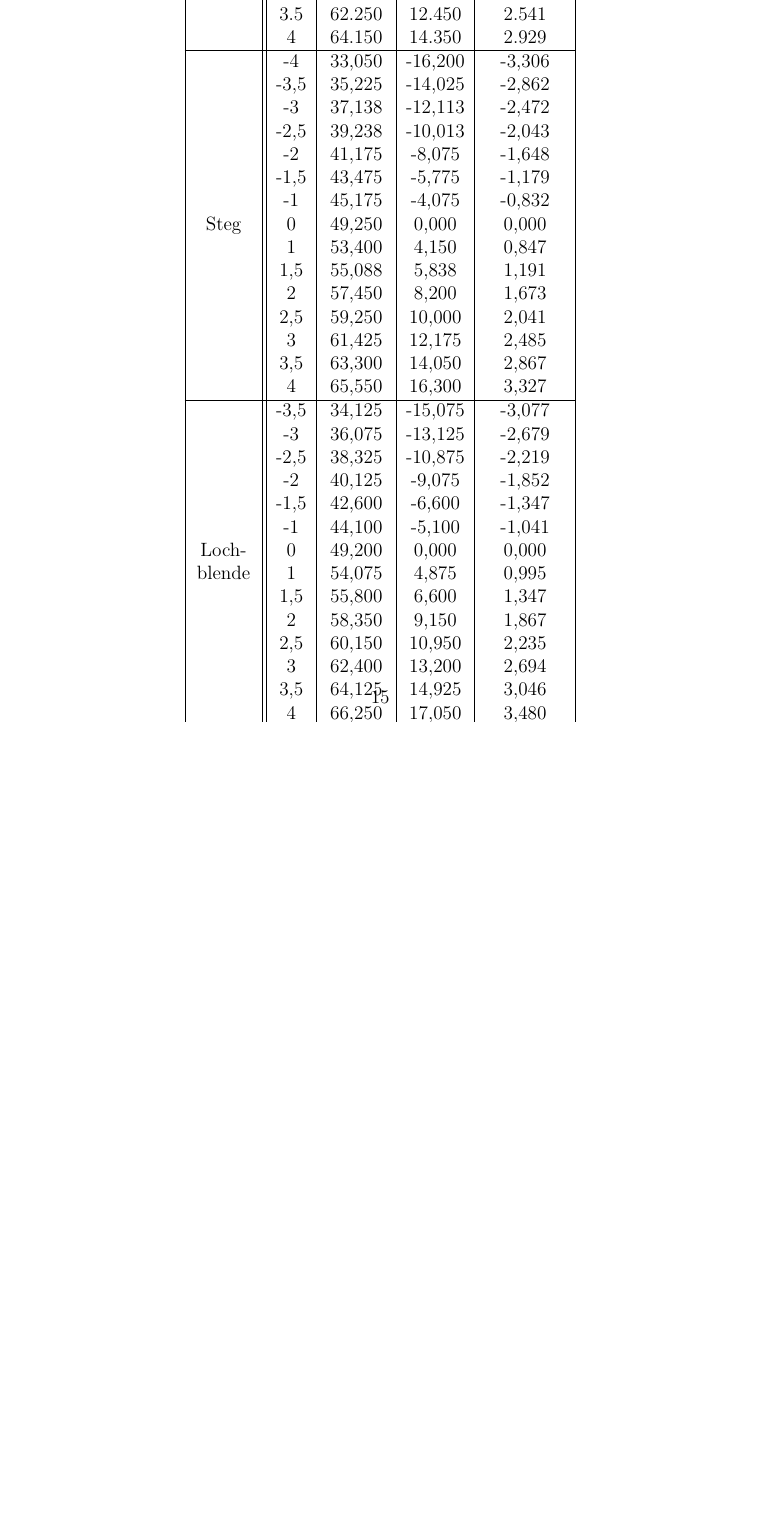
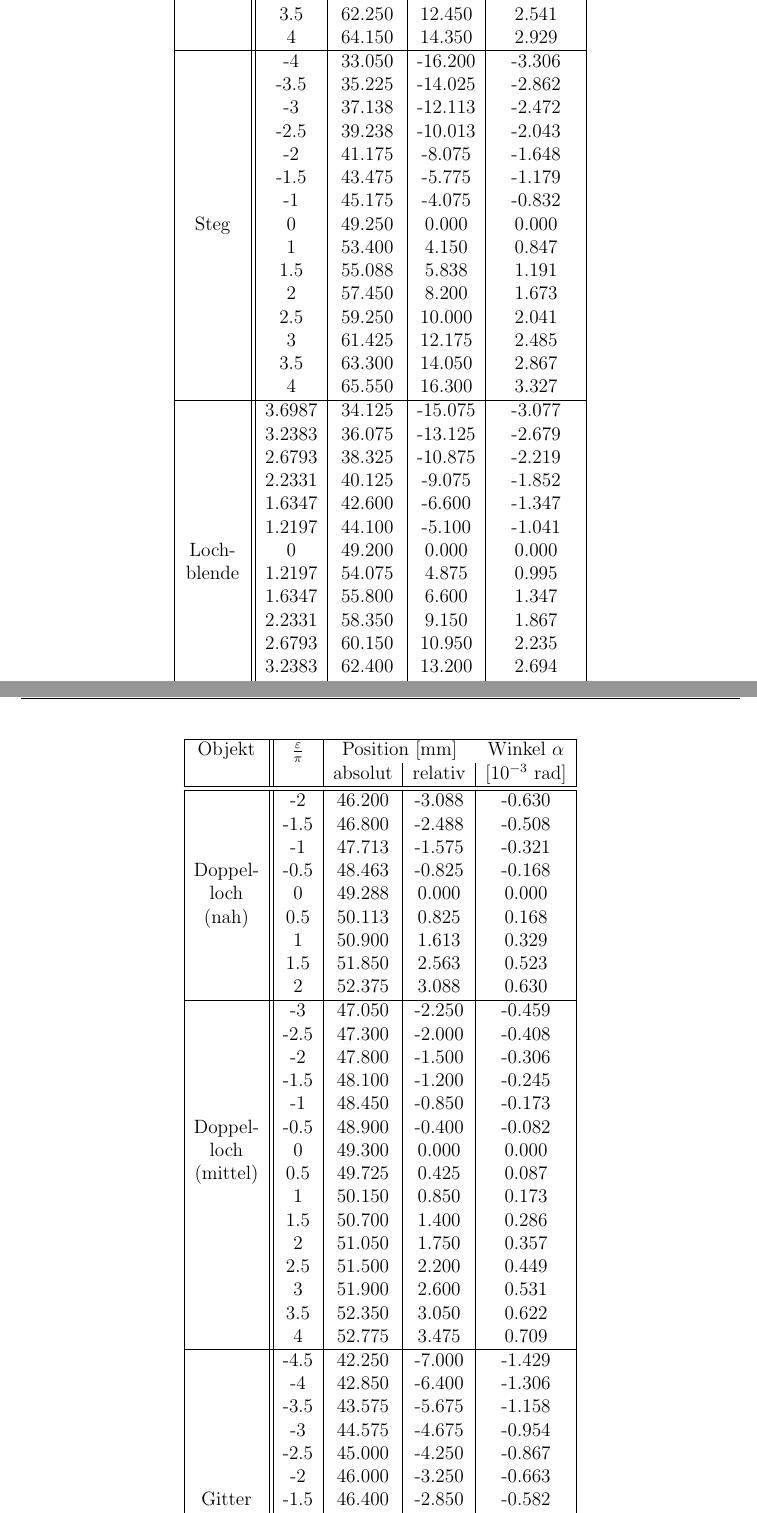
Before and after one commit to Binomi/21Laser, a LaTeX document (Protokoll21.tex): part of page 15 of 15 before the commit and two parts of pages 15 and 16 of 16 after it, the two joined at a grey line, cut so that both start at the same text, the shorter picture padded with empty space. The pictures show the PDF file Protokoll21.pdf that the author committed with the source.

Commit message:
Auswertung fast alle Werte fertig

```diff
--- a/Protokoll21.tex
+++ b/Protokoll21.tex
@@ -310,4 +310,3 @@ Schließlich werden alle Daten auf einem USB-Stick gespeichert.
 
 \begin{table}[!htb]
 	\centering
-	\begin{tabular}{|c||c|c|c|c|}
@@ -326,3 +318,0 @@ Schließlich werden alle Daten auf einem USB-Stick gespeichert.
-		Spalt &	0	&	49.800	&	0.000	&	0.000	\\
-		&	1	&	53.375	&	3.575	&	0.730	\\
-		&	1.5	&	54.900	&	5.100	&	1.041	\\
@@ -334,31 +322,4 @@ Schließlich werden alle Daten auf einem USB-Stick gespeichert.
 		\hline
-		&	-4	&	33,050	&	-16,200	&	-3,306	\\
-		&	-3,5	&	35,225	&	-14,025	&	-2,862	\\
-		&	-3	&	37,138	&	-12,113	&	-2,472	\\
-		&	-2,5	&	39,238	&	-10,013	&	-2,043	\\
-		&	-2	&	41,175	&	-8,075	&	-1,648	\\
-		&	-1,5	&	43,475	&	-5,775	&	-1,179	\\
-		&	-1	&	45,175	&	-4,075	&	-0,832	\\
-		Steg &	0	&	49,250	&	0,000	&	0,000	\\
-		&	1	&	53,400	&	4,150	&	0,847	\\
-		&	1,5	&	55,088	&	5,838	&	1,191	\\
-		&	2	&	57,450	&	8,200	&	1,673	\\
-		&	2,5	&	59,250	&	10,000	&	2,041	\\
-		&	3	&	61,425	&	12,175	&	2,485	\\
-		&	3,5	&	63,300	&	14,050	&	2,867	\\
-		&	4	&	65,550	&	16,300	&	3,327	\\
+		Doppelloch & $B$ & $486 \pm 8$ & 500 & $3\%$ & 490 & $1\%$ \\
+		(nah) & $D$ & $189 \pm 19$ & 200 & $6\%$ & 210 & $10\%$ \\
 		\hline
-		&	-3,5	&	34,125	&	-15,075	&	-3,077	\\
-		&	-3	&	36,075	&	-13,125	&	-2,679	\\
-		&	-2,5	&	38,325	&	-10,875	&	-2,219	\\
-		&	-2	&	40,125	&	-9,075	&	-1,852	\\
-		&	-1,5	&	42,600	&	-6,600	&	-1,347	\\
-		&	-1	&	44,100	&	-5,100	&	-1,041	\\
-		Loch-&	0	&	49,200	&	0,000	&	0,000	\\
-		blende&	1	&	54,075	&	4,875	&	0,995	\\
-		&	1,5	&	55,800	&	6,600	&	1,347	\\
-		&	2	&	58,350	&	9,150	&	1,867	\\
-		&	2,5	&	60,150	&	10,950	&	2,235	\\
-		&	3	&	62,400	&	13,200	&	2,694	\\
-		&	3,5	&	64,125	&	14,925	&	3,046	\\
-		&	4	&	66,250	&	17,050	&	3,480	\\
@@ -455,3 +386,12 @@ Schließlich werden alle Daten auf einem USB-Stick gespeichert.
 	\caption{Gitter}
 \end{figure}
 
+\subsection{Extrema Tabelle}
+\begin{table}[!htb]
+	\centering
+	\begin{tabular}{|c||c|c|c|c|}
+		\hline
+		Objekt & $\frac{\varepsilon}{\pi}$ & \multicolumn{2}{c}{Position [mm]} & Winkel $\alpha$ \\
+		& & absolut & relativ & [$10^{-3}~$rad] \\
+		\hline
+		\hline
@@ -457,0 +405,3 @@ Schließlich werden alle Daten auf einem USB-Stick gespeichert.
+		Spalt &	0	&	49.800	&	0.000	&	0.000	\\
+		&	1	&	53.375	&	3.575	&	0.730	\\
+		&	1.5	&	54.900	&	5.100	&	1.041	\\
@@ -457,0 +413,79 @@ Schließlich werden alle Daten auf einem USB-Stick gespeichert.
+		\hline
+		&	-4	&	33.050	&	-16.200	&	-3.306	\\
+		&	-3.5	&	35.225	&	-14.025	&	-2.862	\\
+		&	-3	&	37.138	&	-12.113	&	-2.472	\\
+		&	-2.5	&	39.238	&	-10.013	&	-2.043	\\
+		&	-2	&	41.175	&	-8.075	&	-1.648	\\
+		&	-1.5	&	43.475	&	-5.775	&	-1.179	\\
+		&	-1	&	45.175	&	-4.075	&	-0.832	\\
+		Steg &	0	&	49.250	&	0.000	&	0.000	\\
+		&	1	&	53.400	&	4.150	&	0.847	\\
+		&	1.5	&	55.088	&	5.838	&	1.191	\\
+		&	2	&	57.450	&	8.200	&	1.673	\\
+		&	2.5	&	59.250	&	10.000	&	2.041	\\
+		&	3	&	61.425	&	12.175	&	2.485	\\
+		&	3.5	&	63.300	&	14.050	&	2.867	\\
+		&	4	&	65.550	&	16.300	&	3.327	\\
+		\hline
+		&	3.6987	&	34.125	&	-15.075	&	-3.077	\\
+		&	3.2383	&	36.075	&	-13.125	&	-2.679	\\
+		&	2.6793	&	38.325	&	-10.875	&	-2.219	\\
+		&	2.2331	&	40.125	&	-9.075	&	-1.852	\\
+		&	1.6347	&	42.600	&	-6.600	&	-1.347	\\
+		&	1.2197	&	44.100	&	-5.100	&	-1.041	\\
+		Loch- &	0	&	49.200	&	0.000	&	0.000	\\
+		blende &	1.2197	&	54.075	&	4.875	&	0.995	\\
+		&	1.6347	&	55.800	&	6.600	&	1.347	\\
+		&	2.2331	&	58.350	&	9.150	&	1.867	\\
+		&	2.6793	&	60.150	&	10.950	&	2.235	\\
+		&	3.2383	&	62.400	&	13.200	&	2.694	\\
+		&	3.6987	&	64.125	&	14.925	&	3.046	\\
+		&	4.2411	&	66.250	&	17.050	&	3.480	\\
+		\hline
+	\end{tabular}
+\end{table}
+
+\begin{table}[!htb]
+	\centering
+	\begin{tabular}{|c||c|c|c|c|}
+		\hline
+		Objekt & $\frac{\varepsilon}{\pi}$ & \multicolumn{2}{c}{Position [mm]} & Winkel $\alpha$ \\
+		& & absolut & relativ & [$10^{-3}~$rad] \\
+		\hline
+		\hline
+		&	-2	&	46.200	&	-3.088	&	-0.630	\\
+		&	-1.5	&	46.800	&	-2.488	&	-0.508	\\
+		&	-1	&	47.713	&	-1.575	&	-0.321	\\
+		Doppel- &	-0.5	&	48.463	&	-0.825	&	-0.168	\\
+		loch &	0	&	49.288	&	0.000	&	0.000	\\
+		(nah) &	0.5	&	50.113	&	0.825	&	0.168	\\
+		&	1	&	50.900	&	1.613	&	0.329	\\
+		&	1.5	&	51.850	&	2.563	&	0.523	\\
+		&	2	&	52.375	&	3.088	&	0.630	\\
+		\hline
+		&	-3	&	47.050	&	-2.250	&	-0.459	\\
+		&	-2.5	&	47.300	&	-2.000	&	-0.408	\\
+		&	-2	&	47.800	&	-1.500	&	-0.306	\\
+		&	-1.5	&	48.100	&	-1.200	&	-0.245	\\
+		&	-1	&	48.450	&	-0.850	&	-0.173	\\
+		Doppel- &	-0.5	&	48.900	&	-0.400	&	-0.082	\\
+		loch &	0	&	49.300	&	0.000	&	0.000	\\
+		(mittel) &	0.5	&	49.725	&	0.425	&	0.087	\\
+		&	1	&	50.150	&	0.850	&	0.173	\\
+		&	1.5	&	50.700	&	1.400	&	0.286	\\
+		&	2	&	51.050	&	1.750	&	0.357	\\
+		&	2.5	&	51.500	&	2.200	&	0.449	\\
+		&	3	&	51.900	&	2.600	&	0.531	\\
+		&	3.5	&	52.350	&	3.050	&	0.622	\\
+		&	4	&	52.775	&	3.475	&	0.709	\\
+		\hline
+		&	-4.5	&	42.250	&	-7.000	&	-1.429	\\
+		&	-4	&	42.850	&	-6.400	&	-1.306	\\
+		&	-3.5	&	43.575	&	-5.675	&	-1.158	\\
+		&	-3	&	44.575	&	-4.675	&	-0.954	\\
+		&	-2.5	&	45.000	&	-4.250	&	-0.867	\\
+		&	-2	&	46.000	&	-3.250	&	-0.663	\\
+		Gitter &	-1.5	&	46.400	&	-2.850	&	-0.582	\\
+		&	-1	&	47.675	&	-1.575	&	-0.321	\\
+		&	-0.5	&	48.250	&	-1.000	&	-0.204	\\
+		&	0	&	49.250	&	0.000	&	0.000	\\
@@ -457,0 +497,3 @@ Schließlich werden alle Daten auf einem USB-Stick gespeichert.
+		\hline
+	\end{tabular}
+\end{table}
```
Also changed, not shown: loch_reg.tex (+11 -10 lines), Protokoll21.pdf, doppelloch1_reg.pdf, doppelloch2_reg.pdf, gitter_reg.pdf, loch_reg.pdf, spalt_reg.pdf, steg_reg.pdf, Protokoll21.tex (117 more changed lines), 11 other files.
